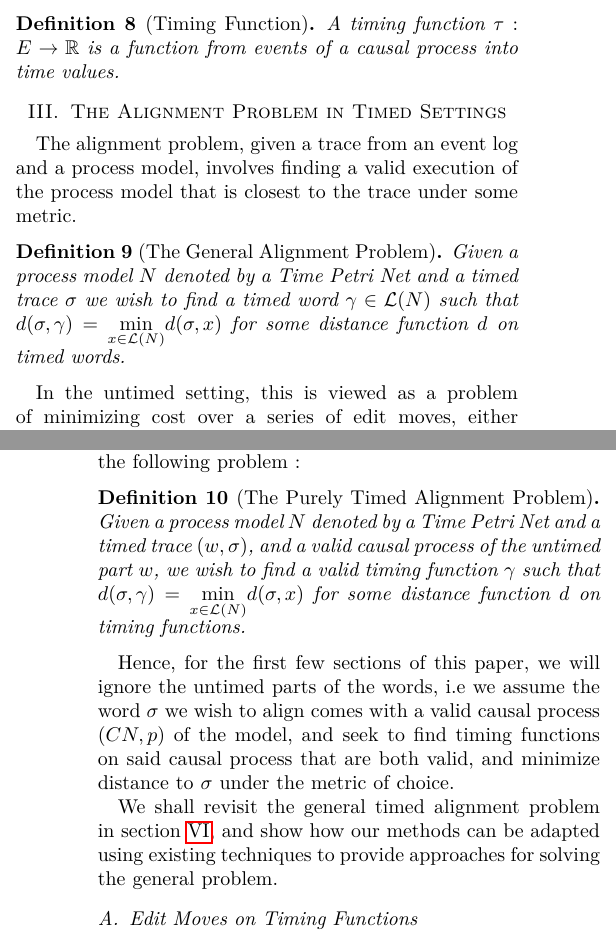
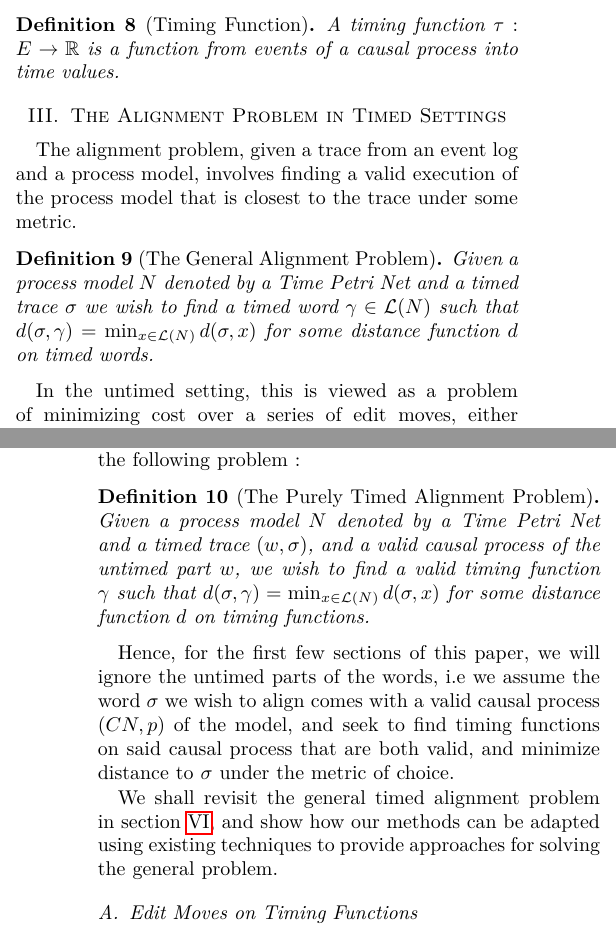
Before and after one commit to Goat18/CS-R-Time-Alignment-Problem, a LaTeX paper (arxivpaper1.tex): two parts of the columns of pages 3 and 4 of 13, joined at a grey line, cut so that both start at the same text. Compiled offline with pdfLaTeX.

Commit message:
Update arxivpaper1.tex

```diff
--- a/arxivpaper1.tex
+++ b/arxivpaper1.tex
@@ -282,7 +282,7 @@
 	The alignment problem, given a trace from an event log and a process model, involves finding a valid execution of the process model that is closest to the trace under some metric.
 
 	\begin{definition}[The General Alignment Problem]
-		Given a process model $N$ denoted by a Time Petri Net and a timed trace $\sigma$ we wish to find a timed word $\gamma \in \mathcal{L}(N)$ such that $d(\sigma, \gamma) = \underset{x \in \mathcal{L}(N)}{\min} d(\sigma, x)$ for some distance function $d$ on timed words.
+		Given a process model $N$ denoted by a Time Petri Net and a timed trace $\sigma$ we wish to find a timed word $\gamma \in \mathcal{L}(N)$ such that $d(\sigma, \gamma) = \min_{x \in \mathcal{L}(N)}{d(\sigma, x)}$ for some distance function $d$ on timed words.
 	\end{definition}
 
 	In the untimed setting, this is viewed as a problem of minimizing cost over a series of edit moves, either insertions (a model move) or deletions (a trace move). When aligning timed words, clearly there are two crucial aspects to the problem, which are, how one deals with deviations in the action labels themselves (the action labels), versus how one deals with deviations in just the timing properties of the word (the timestamps). The alignment problem has been extensively studied for the untimed case \cite{Adriansyah2014AligningOA} \cite{BCC21}, %and so, if we simply sought to align the action labels of the word to the underlying untimed Petri net, this is a solved problem,
@@ -303,7 +303,7 @@
 	This ensures that we can compare the timing constraints on analogous parts of the process, and hence reason meaningfully about deviances from the model that are purely based on the timing of the process. This gives us the following problem :
 
 	\begin{definition}[The Purely Timed Alignment Problem]
-		Given a process model $N$ denoted by a Time Petri Net and a timed trace $(w, \sigma)$, and a valid causal process of the untimed part $w$, we wish to find a valid timing function $\gamma$ such that $d(\sigma, \gamma) = \underset{x \in \mathcal{L}(N)}{\min} d(\sigma, x)$ for some distance function $d$ on timing functions.
+		Given a process model $N$ denoted by a Time Petri Net and a timed trace $(w, \sigma)$, and a valid causal process of the untimed part $w$, we wish to find a valid timing function $\gamma$ such that $d(\sigma, \gamma) =\min_{x \in \mathcal{L}(N)}{d(\sigma, x)}$ for some distance function $d$ on timing functions.
 	\end{definition}
 
 	Hence, for the first few sections of this paper, we will ignore the untimed parts of the words, i.e we assume the word $\sigma$ we wish to align comes with a valid causal process $(CN, p)$ of the model, and seek to find timing functions on said causal process that are both valid, and minimize distance to $\sigma$ under the metric of choice.
```
Also changed, not shown: arxivpaper1.tex (4 more changed lines).
